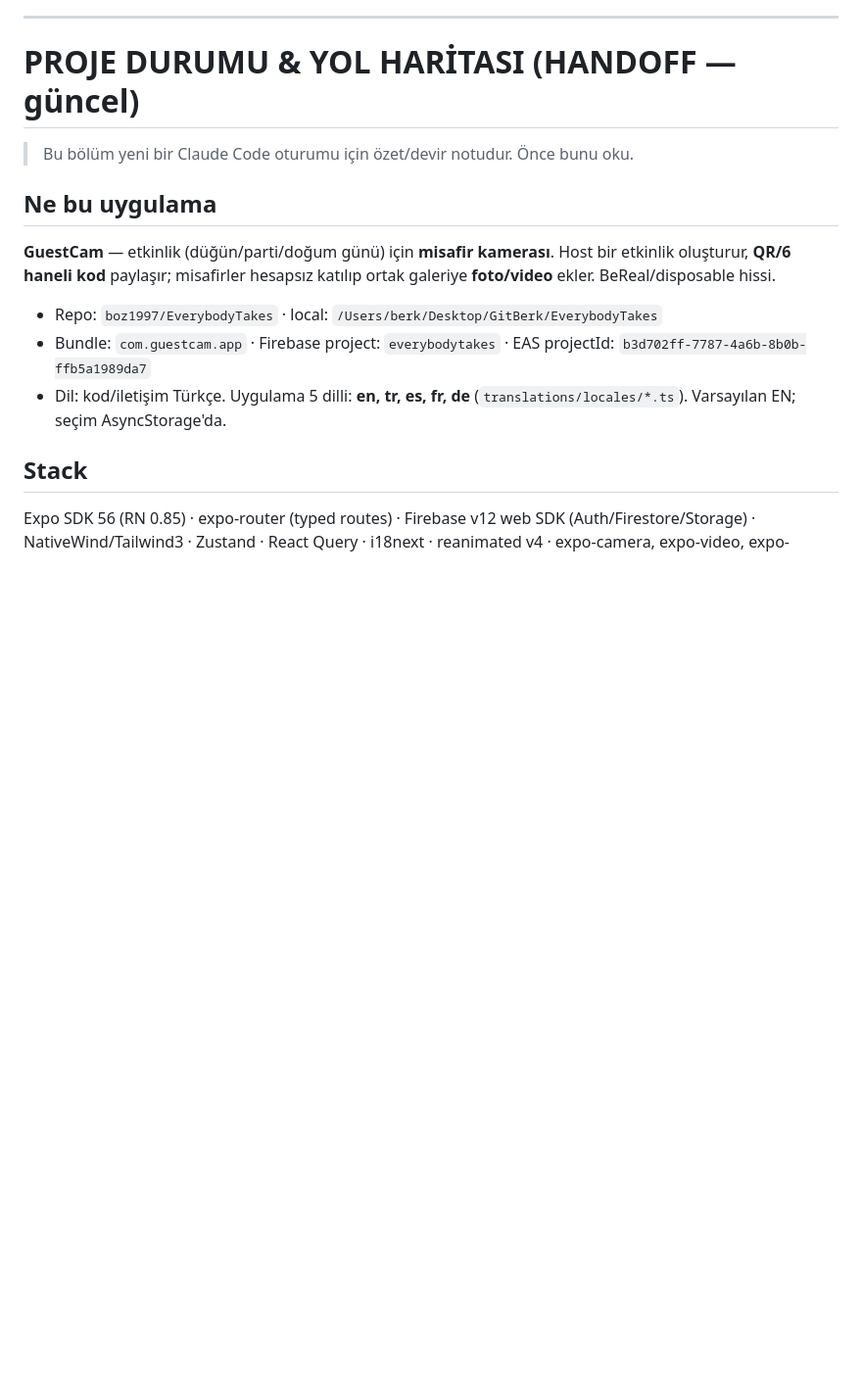
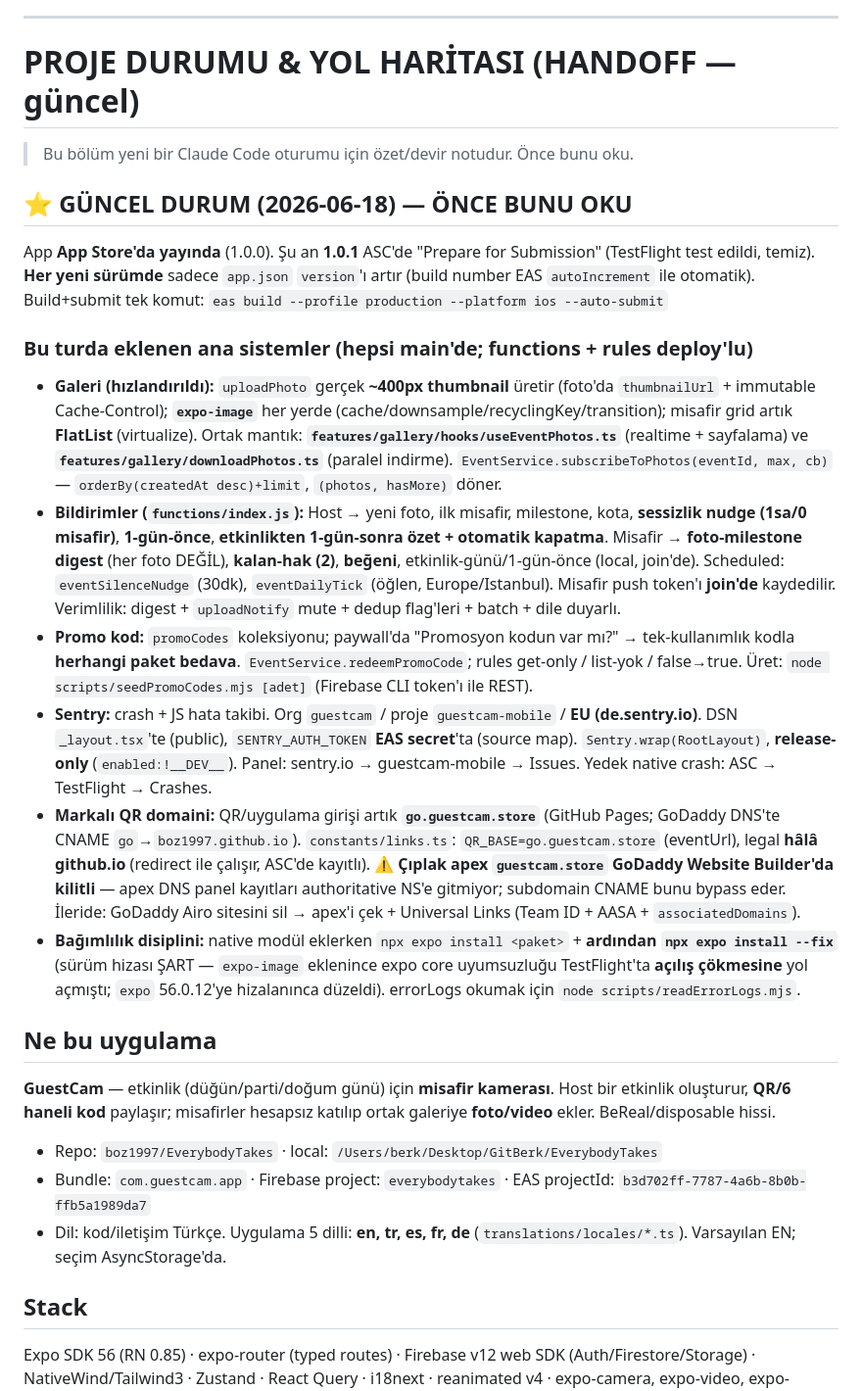
Before and after one commit to boz1997/EverybodyTakes, a Markdown page: CLAUDE.md, the part around one of its changes. Shown at 98% size. GitHub-like rendering; blank space fills up the shorter version.

```diff
--- a/CLAUDE.md
+++ b/CLAUDE.md
@@ -226,6 +226,18 @@ MVP bitmeden Phase 2 kodu yazılmaz.
 
 > Bu bölüm yeni bir Claude Code oturumu için özet/devir notudur. Önce bunu oku.
 
+## ⭐ GÜNCEL DURUM (2026-06-18) — ÖNCE BUNU OKU
+App **App Store'da yayında** (1.0.0). Şu an **1.0.1** ASC'de "Prepare for Submission" (TestFlight test edildi, temiz). **Her yeni sürümde** sadece `app.json` `version`'ı artır (build number EAS `autoIncrement` ile otomatik). Build+submit tek komut:
+`eas build --profile production --platform ios --auto-submit`
+
+### Bu turda eklenen ana sistemler (hepsi main'de; functions + rules deploy'lu)
+- **Galeri (hızlandırıldı):** `uploadPhoto` gerçek **~400px thumbnail** üretir (foto'da `thumbnailUrl` + immutable Cache-Control); **`expo-image`** her yerde (cache/downsample/recyclingKey/transition); misafir grid artık **FlatList** (virtualize). Ortak mantık: **`features/gallery/hooks/useEventPhotos.ts`** (realtime + sayfalama) ve **`features/gallery/downloadPhotos.ts`** (paralel indirme). `EventService.subscribeToPhotos(eventId, max, cb)` — `orderBy(createdAt desc)+limit`, `(photos, hasMore)` döner.
+- **Bildirimler (`functions/index.js`):** Host → yeni foto, ilk misafir, milestone, kota, **sessizlik nudge (1sa/0 misafir)**, **1-gün-önce**, **etkinlikten 1-gün-sonra özet + otomatik kapatma**. Misafir → **foto-milestone digest** (her foto DEĞİL), **kalan-hak (2)**, **beğeni**, etkinlik-günü/1-gün-önce (local, join'de). Scheduled: `eventSilenceNudge` (30dk), `eventDailyTick` (öğlen, Europe/Istanbul). Misafir push token'ı **join'de** kaydedilir. Verimlilik: digest + `uploadNotify` mute + dedup flag'leri + batch + dile duyarlı.
+- **Promo kod:** `promoCodes` koleksiyonu; paywall'da "Promosyon kodun var mı?" → tek-kullanımlık kodla **herhangi paket bedava**. `EventService.redeemPromoCode`; rules get-only / list-yok / false→true. Üret: `node scripts/seedPromoCodes.mjs [adet]` (Firebase CLI token'ı ile REST).
+- **Sentry:** crash + JS hata takibi. Org `guestcam` / proje `guestcam-mobile` / **EU (de.sentry.io)**. DSN `_layout.tsx`'te (public), `SENTRY_AUTH_TOKEN` **EAS secret**'ta (source map). `Sentry.wrap(RootLayout)`, **release-only** (`enabled:!__DEV__`). Panel: sentry.io → guestcam-mobile → Issues. Yedek native crash: ASC → TestFlight → Crashes.
+- **Markalı QR domaini:** QR/uygulama girişi artık **`go.guestcam.store`** (GitHub Pages; GoDaddy DNS'te CNAME `go`→`boz1997.github.io`). `constants/links.ts`: `QR_BASE=go.guestcam.store` (eventUrl), legal **hâlâ github.io** (redirect ile çalışır, ASC'de kayıtlı). ⚠️ **Çıplak apex `guestcam.store` GoDaddy Website Builder'da kilitli** — apex DNS panel kayıtları authoritative NS'e gitmiyor; subdomain CNAME bunu bypass eder. İleride: GoDaddy Airo sitesini sil → apex'i çek + Universal Links (Team ID + AASA + `associatedDomains`).
+- **Bağımlılık disiplini:** native modül eklerken `npx expo install <paket>` + **ardından `npx expo install --fix`** (sürüm hizası ŞART — `expo-image` eklenince expo core uyumsuzluğu TestFlight'ta **açılış çökmesine** yol açmıştı; `expo` 56.0.12'ye hizalanınca düzeldi). errorLogs okumak için `node scripts/readErrorLogs.mjs`.
+
 ## Ne bu uygulama
 **GuestCam** — etkinlik (düğün/parti/doğum günü) için **misafir kamerası**. Host bir etkinlik oluşturur, **QR/6 haneli kod** paylaşır; misafirler hesapsız katılıp ortak galeriye **foto/video** ekler. BeReal/disposable hissi.
 - Repo: `boz1997/EverybodyTakes` · local: `/Users/berk/Desktop/GitBerk/EverybodyTakes`
```
Also changed, not shown: other parts of CLAUDE.md (+29 -27 lines).
